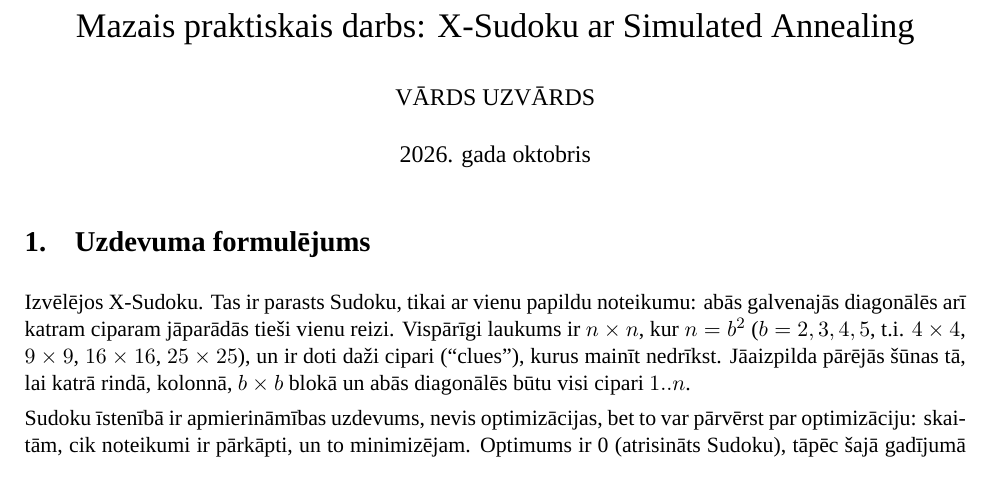
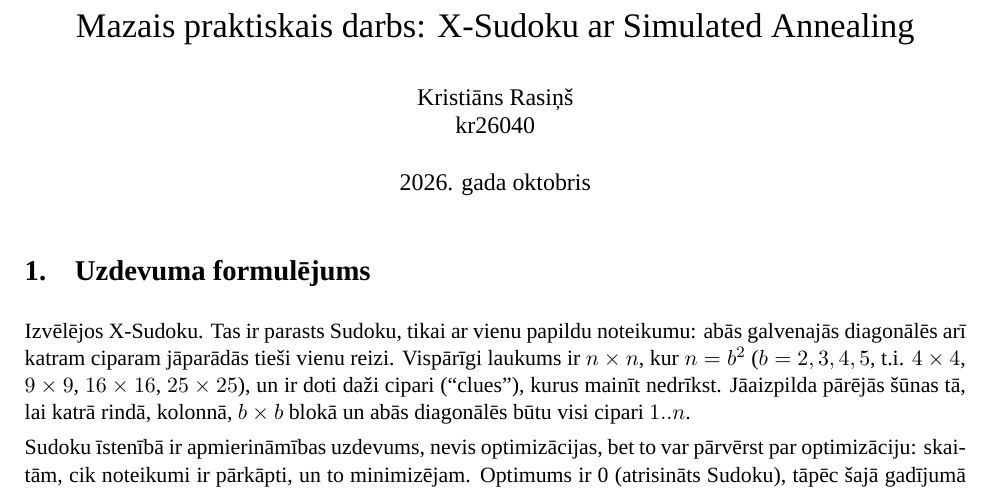
Before and after one commit to kristiansrasins/x-sudoku_optimizer, a LaTeX document (report/report.tex): part of page 1 of 3, cut so that both start at the same text. Compiled offline with XeLaTeX; a missing font is replaced by an installed copy or a similar font.

Commit message:
vārds un stud. apl. nr. atskaitē

```diff
--- a/report/report.tex
+++ b/report/report.tex
@@ -14,7 +14,7 @@
 \setlength{\parindent}{0pt}
 
 \title{\vspace{-1.5cm}Mazais praktiskais darbs: X-Sudoku ar Simulated Annealing}
-\author{VĀRDS UZVĀRDS}
+\author{Kristiāns Rasiņš \\ kr26040}
 \date{2026. gada oktobris}
 
 \begin{document}
```
Also changed, not shown: report/report.pdf.
